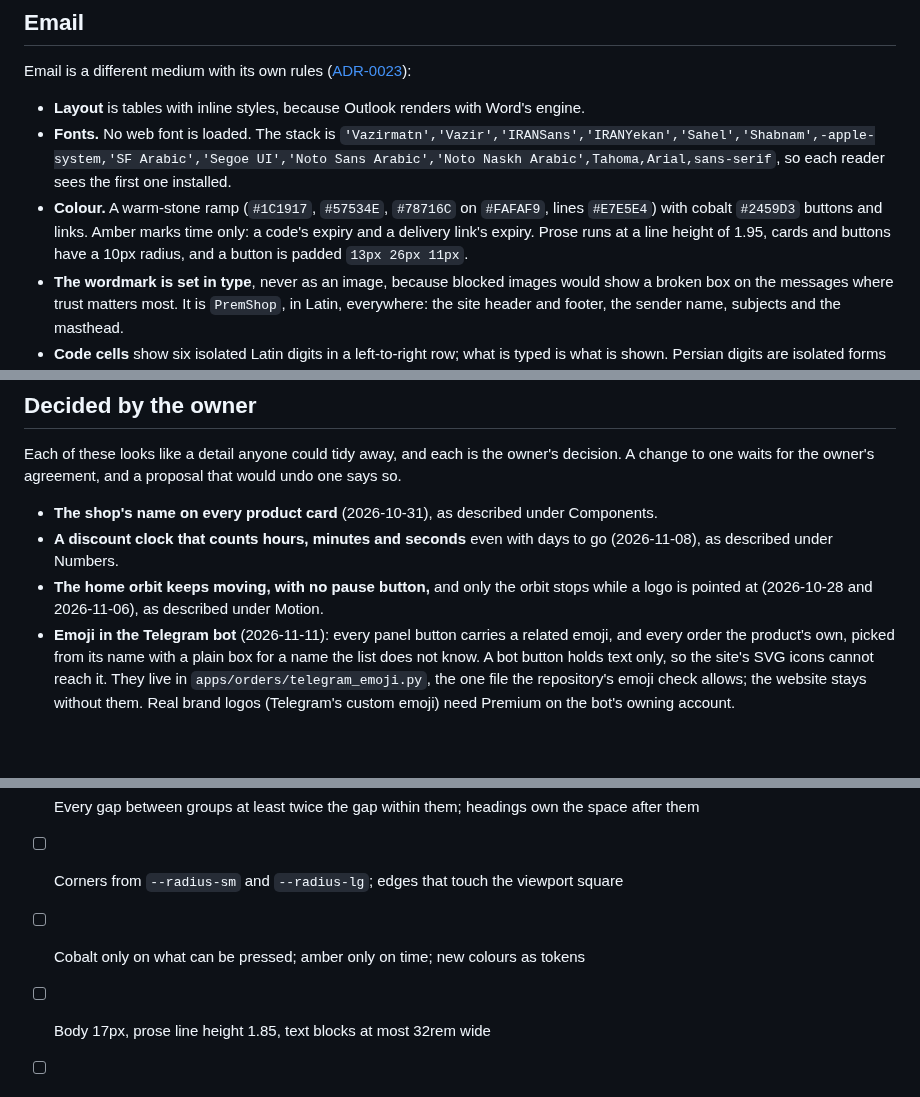
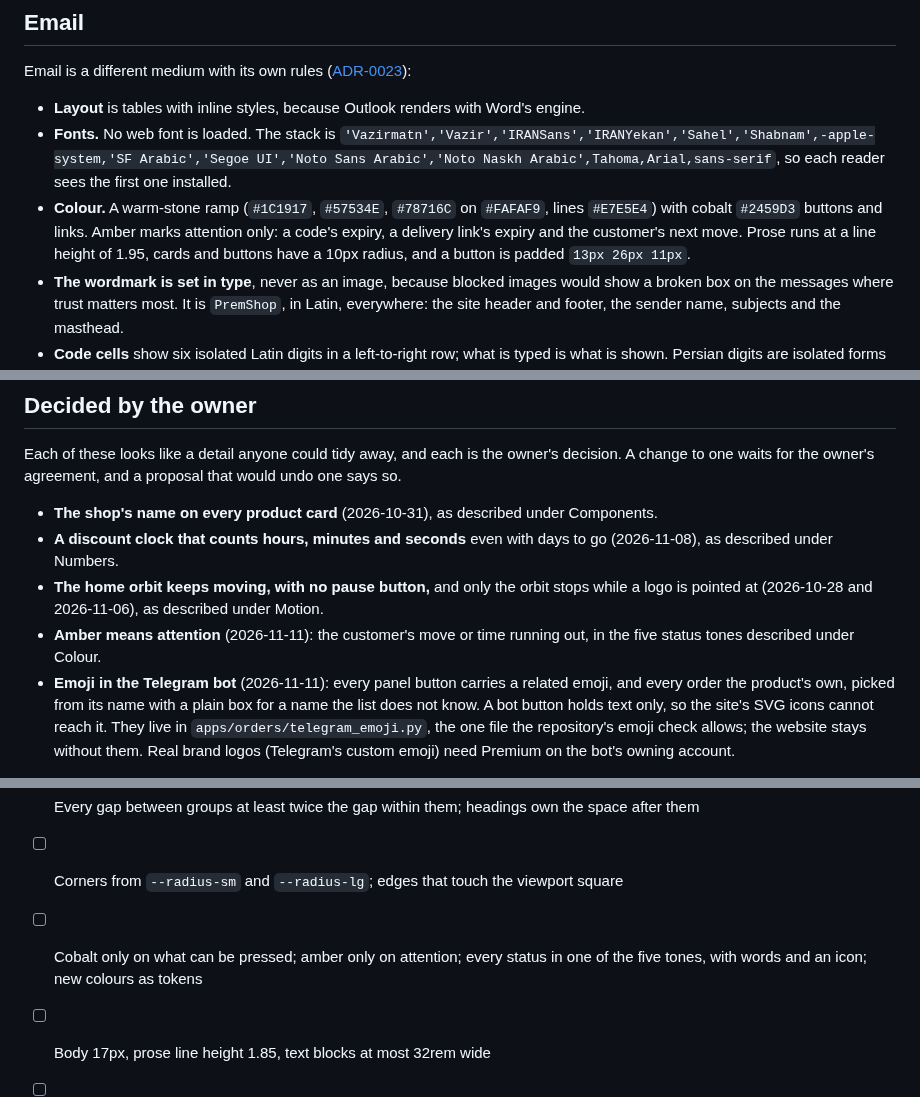
Before and after one commit to Sina-Amare/premshop, a Markdown page: docs/design-language.md, 3 parts joined by grey strips. Drawn GitHub-style; blank space fills up the shorter version.

```diff
--- a/docs/design-language.md
+++ b/docs/design-language.md
@@ -132,7 +147,7 @@ Email is a different medium with its own rules ([ADR-0023](decisions/0023-email-
 
 - **Layout** is tables with inline styles, because Outlook renders with Word's engine.
 - **Fonts.** No web font is loaded. The stack is `'Vazirmatn','Vazir','IRANSans','IRANYekan','Sahel','Shabnam',-apple-system,'SF Arabic','Segoe UI','Noto Sans Arabic','Noto Naskh Arabic',Tahoma,Arial,sans-serif`, so each reader sees the first one installed.
-- **Colour.** A warm-stone ramp (`#1C1917`, `#57534E`, `#78716C` on `#FAFAF9`, lines `#E7E5E4`) with cobalt `#2459D3` buttons and links. Amber marks time only: a code's expiry and a delivery link's expiry. Prose runs at a line height of 1.95, cards and buttons have a 10px radius, and a button is padded `13px 26px 11px`.
+- **Colour.** A warm-stone ramp (`#1C1917`, `#57534E`, `#78716C` on `#FAFAF9`, lines `#E7E5E4`) with cobalt `#2459D3` buttons and links. Amber marks attention only: a code's expiry, a delivery link's expiry and the customer's next move. Prose runs at a line height of 1.95, cards and buttons have a 10px radius, and a button is padded `13px 26px 11px`.
 - **The wordmark is set in type**, never as an image, because blocked images would show a broken box on the messages where trust matters most. It is `PremShop`, in Latin, everywhere: the site header and footer, the sender name, subjects and the masthead.
 - **Code cells** show six isolated Latin digits in a left-to-right row; what is typed is what is shown. Persian digits are isolated forms that never join, so the reason for the tracking rule does not reach them, and the sign-in code carries `letter-spacing: 3px`. No other element does.
 
@@ -231,6 +246,7 @@ Each of these looks like a detail anyone could tidy away, and each is the owner'
 - **The shop's name on every product card** (2026-10-31), as described under Components.
 - **A discount clock that counts hours, minutes and seconds** even with days to go (2026-11-08), as described under Numbers.
 - **The home orbit keeps moving, with no pause button,** and only the orbit stops while a logo is pointed at (2026-10-28 and 2026-11-06), as described under Motion.
+- **Amber means attention** (2026-11-11): the customer's move or time running out, in the five status tones described under Colour.
 - **Emoji in the Telegram bot** (2026-11-11): every panel button carries a related emoji, and every order the product's own, picked from its name with a plain box for a name the list does not know. A bot button holds text only, so the site's SVG icons cannot reach it. They live in `apps/orders/telegram_emoji.py`, the one file the repository's emoji check allows; the website stays without them. Real brand logos (Telegram's custom emoji) need Premium on the bot's owning account.
 
 ## Checklist
@@ -241,7 +257,7 @@ For any new page or component:
 - [ ] Space between components from the nine tokens; optical spacing only inside a component
 - [ ] Every gap between groups at least twice the gap within them; headings own the space after them
 - [ ] Corners from `--radius-sm` and `--radius-lg`; edges that touch the viewport square
-- [ ] Cobalt only on what can be pressed; amber only on time; new colours as tokens
+- [ ] Cobalt only on what can be pressed; amber only on attention; every status in one of the five tones, with words and an icon; new colours as tokens
 - [ ] Body 17px, prose line height 1.85, text blocks at most 32rem wide
 - [ ] Estedad only in headings and price figures, never both faces in one line
 - [ ] Persian digits out, Latin digits in inputs; tabular figures for counts, codes and clocks
```
Also changed, not shown: other parts of docs/design-language.md (+18 -3 lines), docs/decisions/0016-brand-and-type.md (+2 -0 lines).
